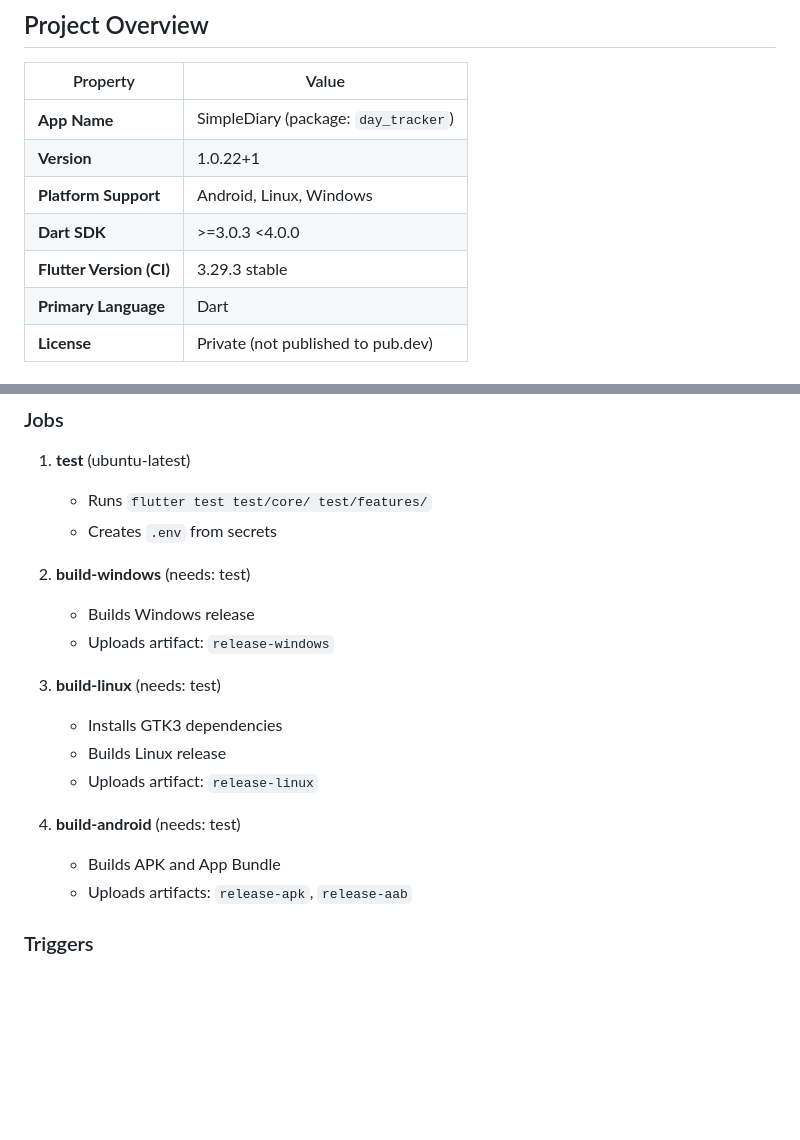
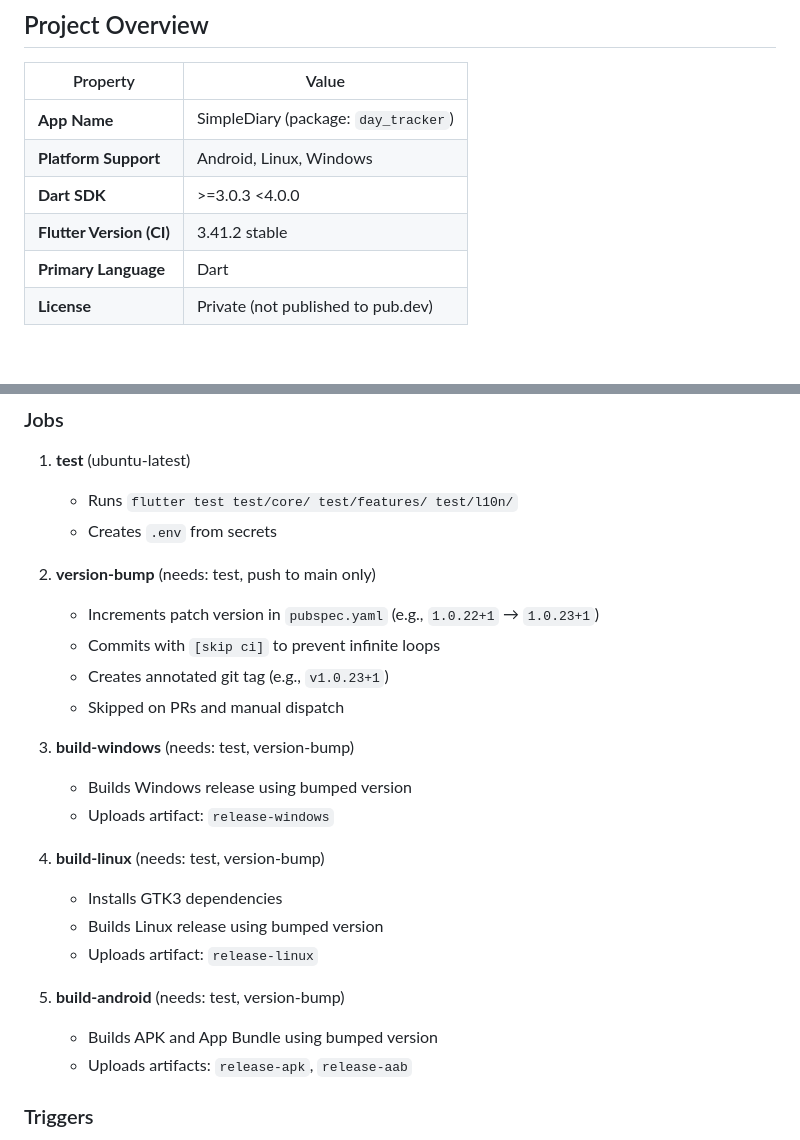
Before and after one commit to ChrisMoa/SimpleDiary, a Markdown page: docs/TECH_STACK.md, 2 parts joined by grey strips. Drawn GitHub-style; blank space fills up the shorter version.

Commit message:
124 add automatic version bumping on merge to main (#130)
* Enhance CI workflow with version bumping and test integration

- Added a new job to automatically bump the patch version in pubspec.yaml after successful tests, ensuring versioning is managed consistently.
- Updated test job to include localization tests, improving coverage and reliability.
- Modified build jobs to depend on both test and version bump jobs, ensuring builds are based on the latest version and passing tests.
- Adjusted permissions for the workflow to allow writing to repository contents.

These changes streamline the CI process, enhancing version management and ensuring builds are based on validated code.

* update tech_stack

```diff
--- a/docs/TECH_STACK.md
+++ b/docs/TECH_STACK.md
@@ -9,10 +9,9 @@
 | Property | Value |
 |----------|-------|
 | **App Name** | SimpleDiary (package: `day_tracker`) |
-| **Version** | 1.0.22+1 |
 | **Platform Support** | Android, Linux, Windows |
 | **Dart SDK** | >=3.0.3 <4.0.0 |
-| **Flutter Version (CI)** | 3.29.3 stable |
+| **Flutter Version (CI)** | 3.41.2 stable |
 | **Primary Language** | Dart |
 | **License** | Private (not published to pub.dev) |
 
@@ -479,20 +478,26 @@ flutter test test/features/            # Feature tests only
 ### Jobs
 
 1. **test** (ubuntu-latest)
-   - Runs `flutter test test/core/ test/features/`
+   - Runs `flutter test test/core/ test/features/ test/l10n/`
    - Creates `.env` from secrets
 
-2. **build-windows** (needs: test)
-   - Builds Windows release
+2. **version-bump** (needs: test, push to main only)
+   - Increments patch version in `pubspec.yaml` (e.g., `1.0.22+1` → `1.0.23+1`)
+   - Commits with `[skip ci]` to prevent infinite loops
+   - Creates annotated git tag (e.g., `v1.0.23+1`)
+   - Skipped on PRs and manual dispatch
+
+3. **build-windows** (needs: test, version-bump)
+   - Builds Windows release using bumped version
    - Uploads artifact: `release-windows`
 
-3. **build-linux** (needs: test)
+4. **build-linux** (needs: test, version-bump)
    - Installs GTK3 dependencies
-   - Builds Linux release
+   - Builds Linux release using bumped version
    - Uploads artifact: `release-linux`
 
-4. **build-android** (needs: test)
-   - Builds APK and App Bundle
+5. **build-android** (needs: test, version-bump)
+   - Builds APK and App Bundle using bumped version
    - Uploads artifacts: `release-apk`, `release-aab`
 
 ### Triggers
```
